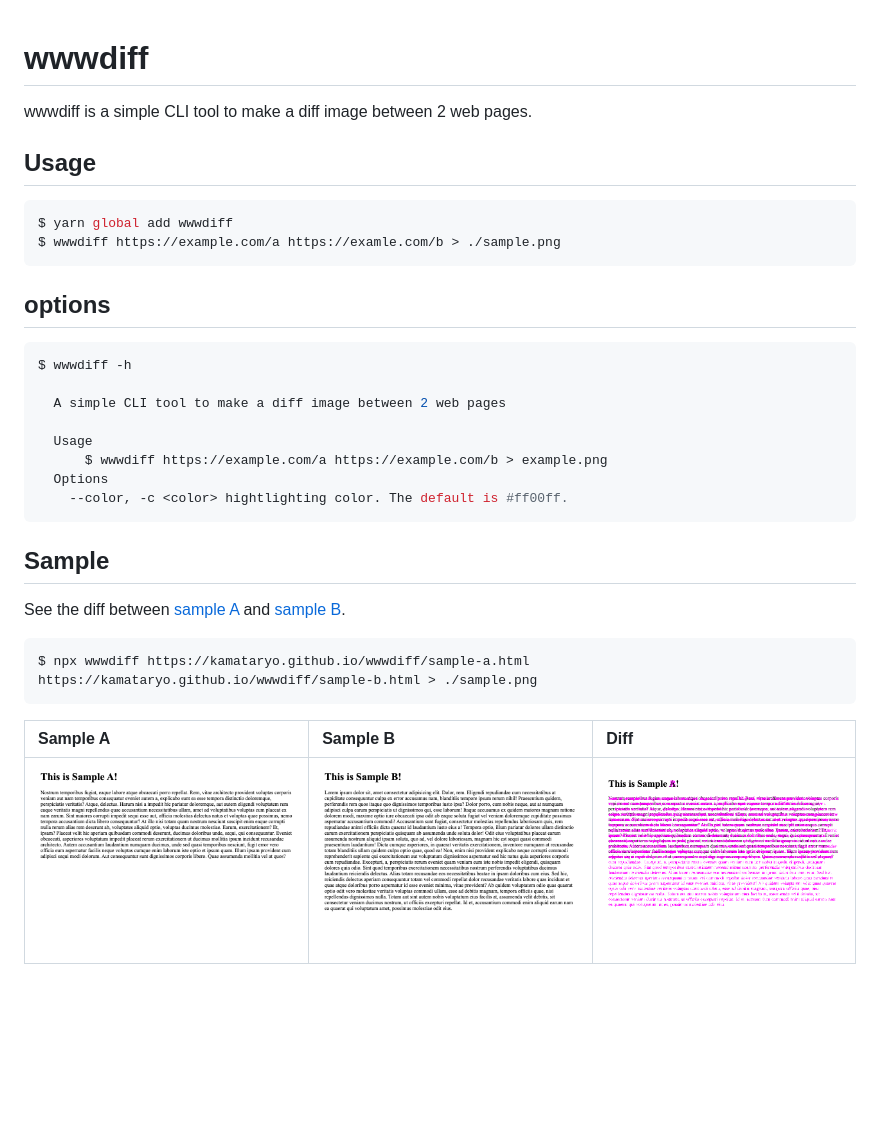
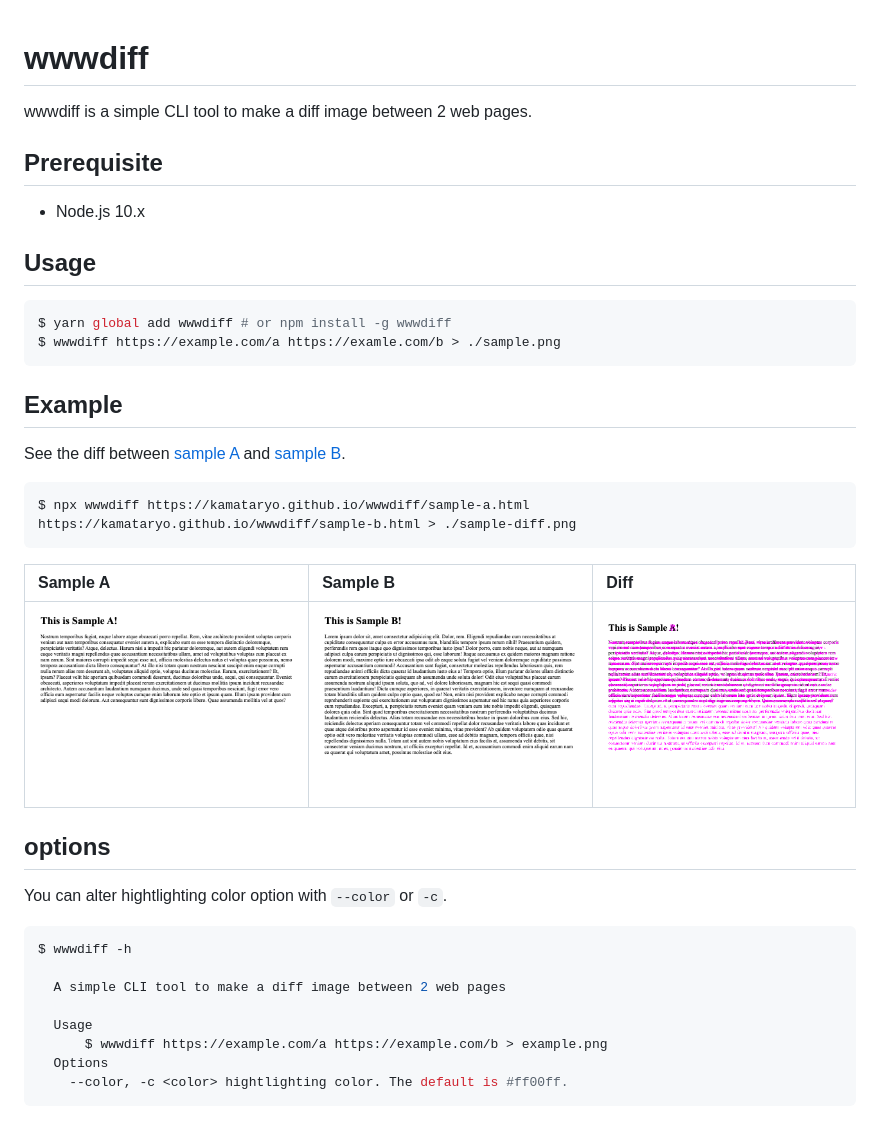
Before and after one commit to kamataryo/wwwdiff, a Markdown page: README.md, the part around the change. GitHub-like rendering; blank space fills up the shorter version.

````diff
--- a/README.md
+++ b/README.md
@@ -2,14 +2,32 @@
 
 wwwdiff is a simple CLI tool to make a diff image between 2 web pages.
 
+## Prerequisite
+
+- Node.js 10.x
+
 ## Usage
 
 ```shell
-$ yarn global add wwwdiff
+$ yarn global add wwwdiff # or npm install -g wwwdiff
 $ wwwdiff https://example.com/a https://examle.com/b > ./sample.png
 ```
 
+## Example
+
+See the diff between [sample A](https://kamataryo.github.io/wwwdiff/sample-a.html) and [sample B](https://kamataryo.github.io/wwwdiff/sample-b.html).
+
+```shell
+$ npx wwwdiff https://kamataryo.github.io/wwwdiff/sample-a.html https://kamataryo.github.io/wwwdiff/sample-b.html > ./sample-diff.png
+```
+
+| Sample A                    | Sample B                    | Diff                         |
+| :-------------------------- | :-------------------------- | :--------------------------- |
+| ![sample a](./sample-a.png) | ![sample b](./sample-b.png) | ![diff sample](./sample-diff.png) |
+
 ## options
+
+You can alter hightlighting color option with `--color` or `-c`.
 
 ```shell
 $ wwwdiff -h
@@ -21,14 +39,3 @@ $ wwwdiff -h
   Options
     --color, -c <color> hightlighting color. The default is #ff00ff.
 ```
-
-## Sample
-
-See the diff between [sample A](https://kamataryo.github.io/wwwdiff/sample-a.html) and [sample B](https://kamataryo.github.io/wwwdiff/sample-b.html).
-
-```shell
-$ npx wwwdiff https://kamataryo.github.io/wwwdiff/sample-a.html https://kamataryo.github.io/wwwdiff/sample-b.html > ./sample.png
-```
-| Sample A                    | Sample B                    | Diff                        |
-| :-------------------------- | :-------------------------- |:--------------------------- |
-| ![sample a](./sample-a.png) | ![sample b](./sample-b.png) | ![diff sample](./sample.png)|
````
Also changed, not shown: sample-diff.png (renamed from sample.png), 3 other files.
